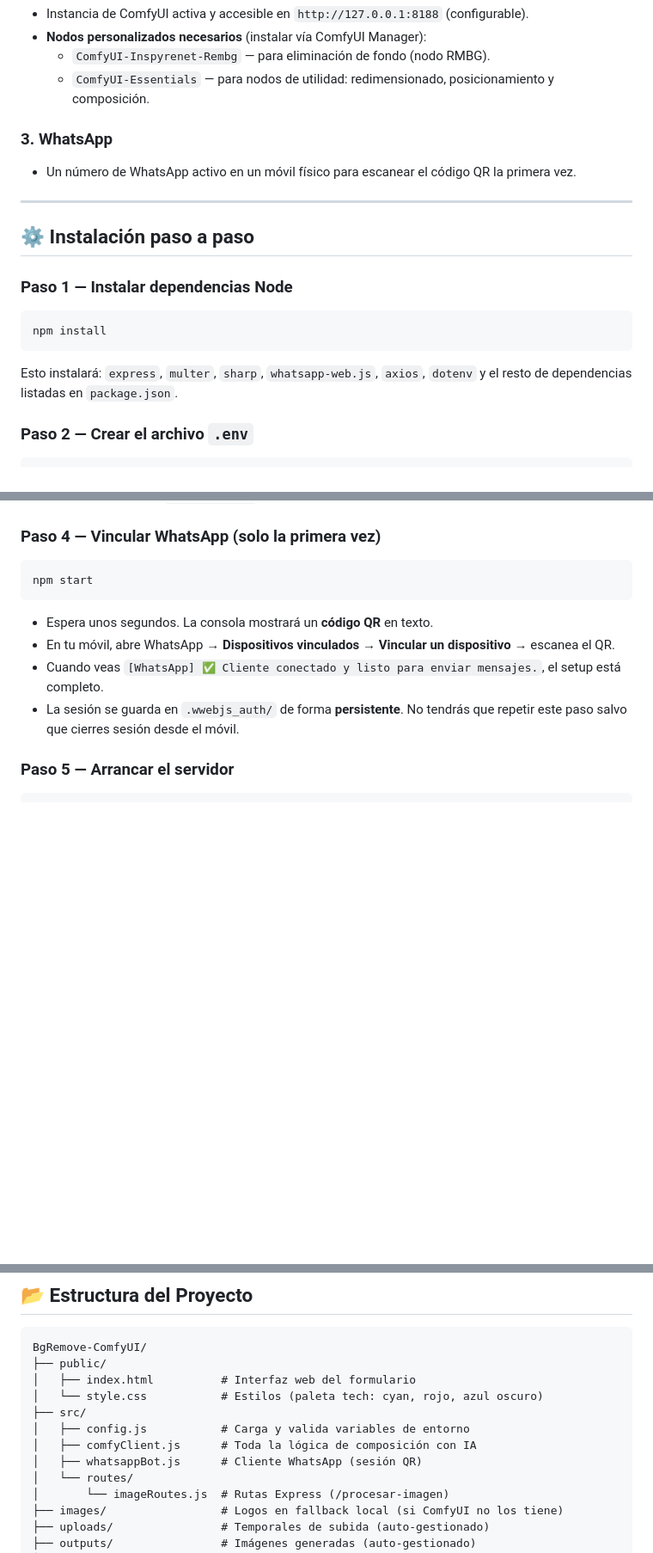
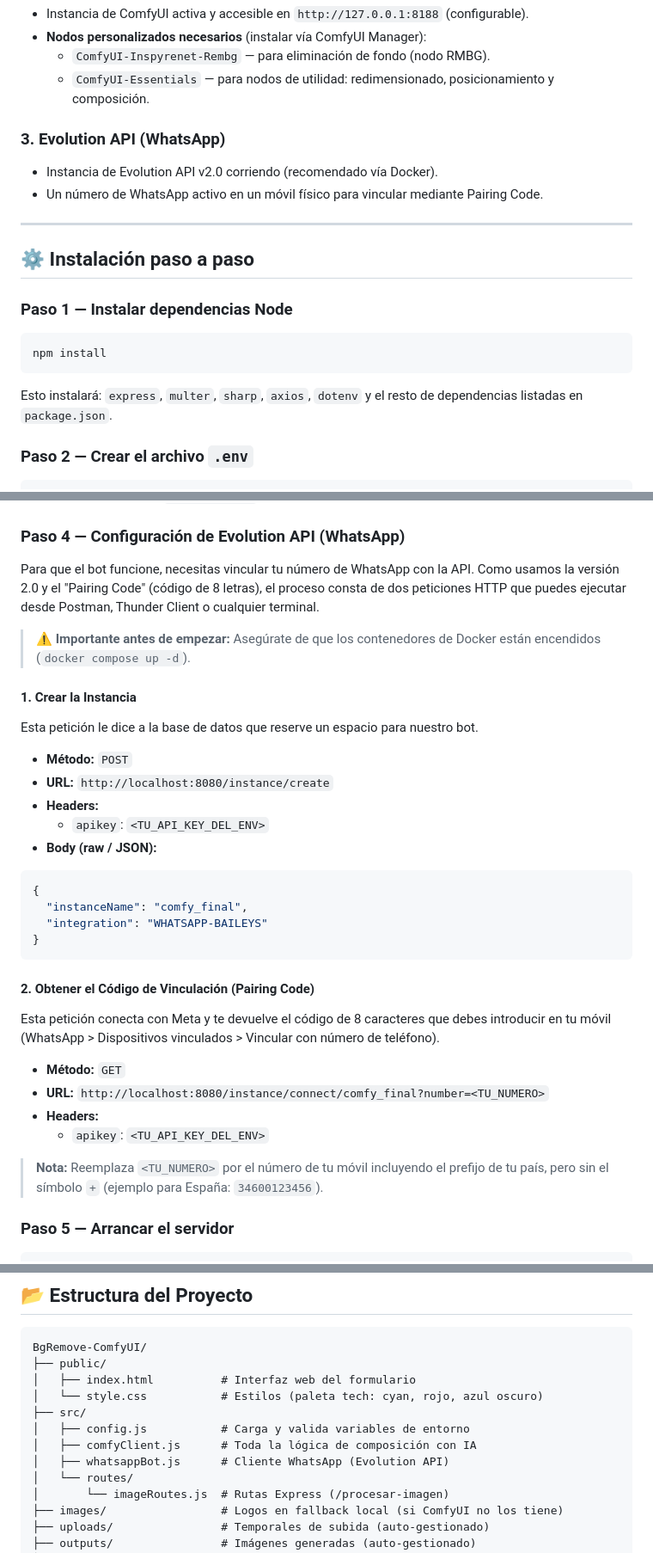
Before and after one commit to Carpita05/BgRemove-ComfyUI, a Markdown page: README.md, 3 parts joined by grey strips. Shown at 86% size. Drawn GitHub-style; blank space fills up the shorter version.

Commit message:
docs: update README to reflect migration from whatsapp-web.js to Evolution API and Pairing Code authentication

````diff
--- a/README.md
+++ b/README.md
@@ -44,9 +44,10 @@ Aplicación web que integra **ComfyUI** con un servidor **Node.js** para automat
   - `ComfyUI-Inspyrenet-Rembg` — para eliminación de fondo (nodo RMBG).
   - `ComfyUI-Essentials` — para nodos de utilidad: redimensionado, posicionamiento y composición.
 
-### 3. WhatsApp
+### 3. Evolution API (WhatsApp)
 
-- Un número de WhatsApp activo en un móvil físico para escanear el código QR la primera vez.
+- Instancia de Evolution API v2.0 corriendo (recomendado vía Docker).
+- Un número de WhatsApp activo en un móvil físico para vincular mediante Pairing Code.
 
 ---
 
@@ -58,7 +59,7 @@ Aplicación web que integra **ComfyUI** con un servidor **Node.js** para automat
 npm install
 ```
 
-Esto instalará: `express`, `multer`, `sharp`, `whatsapp-web.js`, `axios`, `dotenv` y el resto de dependencias listadas en `package.json`.
+Esto instalará: `express`, `multer`, `sharp`, `axios`, `dotenv` y el resto de dependencias listadas en `package.json`.
 
 ### Paso 2 — Crear el archivo `.env`
 
@@ -79,16 +80,39 @@ Abre el `.env` recién creado y revisa cada variable (ver sección de referencia
    - **Alternativa:** si ComfyUI no puede acceder al logo, el servidor lo leerá automáticamente desde la carpeta local `./images/` del proyecto.
 3. Asegúrate de que el `workflow.json` del proyecto está en la **raíz** del repositorio (ya incluido).
 
-### Paso 4 — Vincular WhatsApp (solo la primera vez)
+### Paso 4 — Configuración de Evolution API (WhatsApp)
 
-```bash
-npm start
+Para que el bot funcione, necesitas vincular tu número de WhatsApp con la API. Como usamos la versión 2.0 y el "Pairing Code" (código de 8 letras), el proceso consta de dos peticiones HTTP que puedes ejecutar desde Postman, Thunder Client o cualquier terminal.
+
+> **⚠️ Importante antes de empezar:**
+> Asegúrate de que los contenedores de Docker están encendidos (`docker compose up -d`).
+
+#### 1. Crear la Instancia
+
+Esta petición le dice a la base de datos que reserve un espacio para nuestro bot.
+
+- **Método:** `POST`
+- **URL:** `http://localhost:8080/instance/create`
+- **Headers:**
+  - `apikey`: `<TU_API_KEY_DEL_ENV>`
+- **Body (raw / JSON):**
+```json
+{
+  "instanceName": "comfy_final",
+  "integration": "WHATSAPP-BAILEYS"
+}
 ```
 
-- Espera unos segundos. La consola mostrará un **código QR** en texto.
-- En tu móvil, abre WhatsApp → **Dispositivos vinculados → Vincular un dispositivo** → escanea el QR.
-- Cuando veas `[WhatsApp] ✅ Cliente conectado y listo para enviar mensajes.`, el setup está completo.
-- La sesión se guarda en `.wwebjs_auth/` de forma **persistente**. No tendrás que repetir este paso salvo que cierres sesión desde el móvil.
+#### 2. Obtener el Código de Vinculación (Pairing Code)
+
+Esta petición conecta con Meta y te devuelve el código de 8 caracteres que debes introducir en tu móvil (WhatsApp > Dispositivos vinculados > Vincular con número de teléfono).
+
+- **Método:** `GET`
+- **URL:** `http://localhost:8080/instance/connect/comfy_final?number=<TU_NUMERO>`
+- **Headers:**
+  - `apikey`: `<TU_API_KEY_DEL_ENV>`
+
+> **Nota:** Reemplaza `<TU_NUMERO>` por el número de tu móvil incluyendo el prefijo de tu país, pero sin el símbolo `+` (ejemplo para España: `34600123456`).
 
 ### Paso 5 — Arrancar el servidor
 
@@ -264,7 +288,7 @@ BgRemove-ComfyUI/
 ├── src/
 │   ├── config.js           # Carga y valida variables de entorno
 │   ├── comfyClient.js      # Toda la lógica de composición con IA
-│   ├── whatsappBot.js      # Cliente WhatsApp (sesión QR)
+│   ├── whatsappBot.js      # Cliente WhatsApp (Evolution API)
 │   └── routes/
 │       └── imageRoutes.js  # Rutas Express (/procesar-imagen)
 ├── images/                 # Logos en fallback local (si ComfyUI no los tiene)
````
Also changed, not shown: other parts of README.md (+1 -1 lines).
